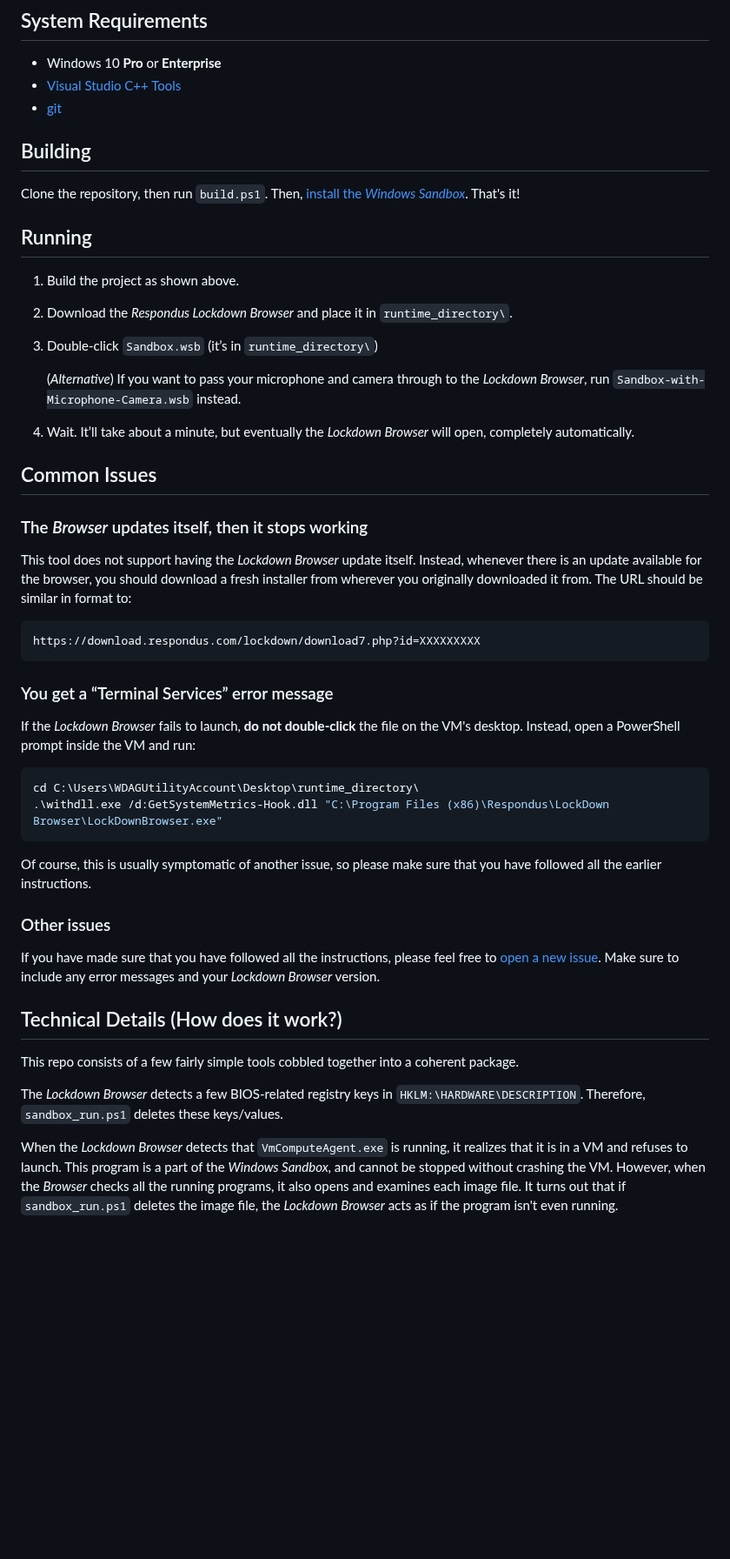
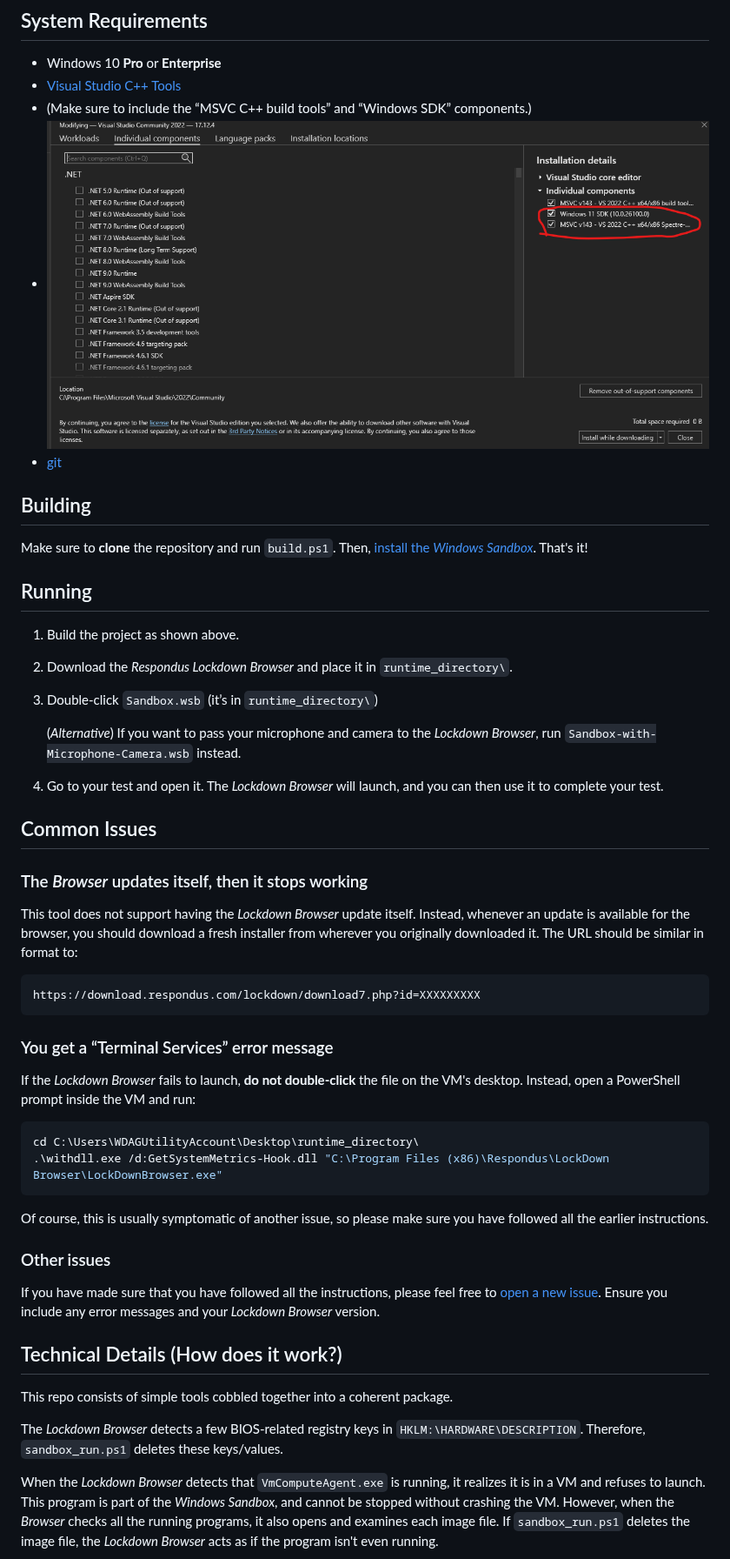
Before and after one commit to gucci-on-fleek/lockdown-browser, a Markdown page: Readme.md, the part around one of its changes. Shown at 87% size. Rendered like a GitHub page; pictures changed too: docs/Visual_Studio_Installer.png (added); blank space fills up the shorter version.

````diff
--- a/Readme.md
+++ b/Readme.md
@@ -44,24 +47,26 @@ Also note that Respondus has explicitly granted permission for this type of rese
 ## System Requirements
   - Windows 10 **Pro** or **Enterprise**
   - [Visual Studio C++ Tools](https://visualstudio.microsoft.com/thank-you-downloading-visual-studio/?sku=BuildTools)
+  - (Make sure to include the “MSVC C++ build tools” and “Windows SDK” components.)
+  - ![Visual Studio installer screenshot](docs/Visual_Studio_Installer.png)
   - [git](https://git-scm.com/download/win)
 
 ## Building
-Clone the repository, then run `build.ps1`. Then, [install the _Windows Sandbox_](https://www.howtogeek.com/399290/how-to-use-windows-10s-new-sandbox-to-safely-test-apps/). That's it!
+Make sure to **clone** the repository and run `build.ps1`. Then, [install the _Windows Sandbox_](https://www.howtogeek.com/399290/how-to-use-windows-10s-new-sandbox-to-safely-test-apps/). That's it!
 
 ## Running
 1. Build the project as shown above.
 2. Download the _Respondus Lockdown Browser_ and place it in `runtime_directory\`.
 3. Double-click `Sandbox.wsb` (it’s in `runtime_directory\`)
 
-   (_Alternative_) If you want to pass your microphone and camera through to the _Lockdown Browser_, run `Sandbox-with-Microphone-Camera.wsb` instead.
-4. Wait. It’ll take about a minute, but eventually the _Lockdown Browser_ will open, completely automatically.
+   (_Alternative_) If you want to pass your microphone and camera to the _Lockdown Browser_, run `Sandbox-with-Microphone-Camera.wsb` instead.
+4. Go to your test and open it. The _Lockdown Browser_ will launch, and you can then use it to complete your test.
 
 ## Common Issues
 
 ### The _Browser_ updates itself, then it stops working
 
-This tool does not support having the _Lockdown Browser_ update itself. Instead, whenever there is an update available for the browser, you should download a fresh installer from wherever you originally downloaded it from. The URL should be similar in format to:
+This tool does not support having the _Lockdown Browser_ update itself. Instead, whenever an update is available for the browser, you should download a fresh installer from wherever you originally downloaded it. The URL should be similar in format to:
 
 ```text
 https://download.respondus.com/lockdown/download7.php?id=XXXXXXXXX
@@ -76,17 +81,17 @@ cd C:\Users\WDAGUtilityAccount\Desktop\runtime_directory\
 .\withdll.exe /d:GetSystemMetrics-Hook.dll "C:\Program Files (x86)\Respondus\LockDown Browser\LockDownBrowser.exe"
 ```
 
-Of course, this is usually symptomatic of another issue, so please make sure that you have followed all the earlier instructions.
+Of course, this is usually symptomatic of another issue, so please make sure you have followed all the earlier instructions.
 
 ### Other issues
 
-If you have made sure that you have followed all the instructions, please feel free to [open a new issue](https://github.com/gucci-on-fleek/lockdown-browser/issues/new/choose). Make sure to include any error messages and your _Lockdown Browser_ version.
+If you have made sure that you have followed all the instructions, please feel free to [open a new issue](https://github.com/gucci-on-fleek/lockdown-browser/issues/new/choose). Ensure you include any error messages and your _Lockdown Browser_ version.
 
 ## Technical Details (How does it work?)
 
-This repo consists of a few fairly simple tools cobbled together into a coherent package.
+This repo consists of simple tools cobbled together into a coherent package.
 
 The _Lockdown Browser_ detects a few BIOS-related registry keys in `HKLM:\HARDWARE\DESCRIPTION`. Therefore, `sandbox_run.ps1` deletes these keys/values.
 
-When the _Lockdown Browser_ detects that `VmComputeAgent.exe` is running, it realizes that it is in a VM and refuses to launch. This program is a part of the _Windows Sandbox_, and cannot be stopped without crashing the VM.  However, when the _Browser_ checks all the running programs, it also opens and examines each image file. It turns out that if `sandbox_run.ps1` deletes the image file, the _Lockdown Browser_ acts as if the program isn't even running.
+When the _Lockdown Browser_ detects that `VmComputeAgent.exe` is running, it realizes it is in a VM and refuses to launch. This program is part of the _Windows Sandbox_, and cannot be stopped without crashing the VM.  However, when the _Browser_ checks all the running programs, it also opens and examines each image file. If `sandbox_run.ps1` deletes the image file, the _Lockdown Browser_ acts as if the program isn't even running.
 
````
Also changed, not shown: other parts of Readme.md (+14 -11 lines), docs/Example_1a.png (added), docs/Example_1b.png (added).
